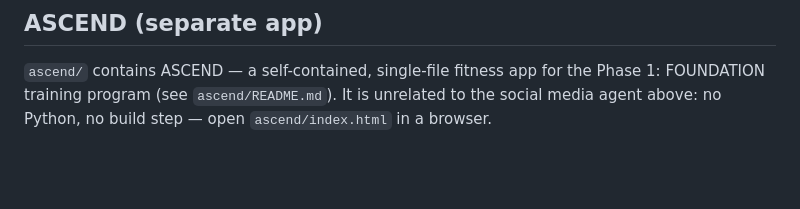
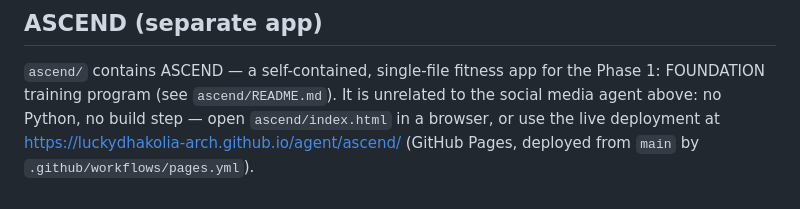
Before and after one commit to luckydhakolia-arch/agent, a Markdown page: CLAUDE.md, the part around the change. Drawn GitHub-style; blank space fills up the shorter version.

Commit message:
Note live ASCEND deployment URL in CLAUDE.md

```diff
--- a/CLAUDE.md
+++ b/CLAUDE.md
@@ -118,4 +118,6 @@ Add a new entry to `PLATFORM_CONFIGS` in `src/platforms.py` and include the plat
 `ascend/` contains ASCEND — a self-contained, single-file fitness app for the
 Phase 1: FOUNDATION training program (see `ascend/README.md`). It is unrelated
 to the social media agent above: no Python, no build step — open
-`ascend/index.html` in a browser.
+`ascend/index.html` in a browser, or use the live deployment at
+https://luckydhakolia-arch.github.io/agent/ascend/ (GitHub Pages, deployed
+from `main` by `.github/workflows/pages.yml`).
```
